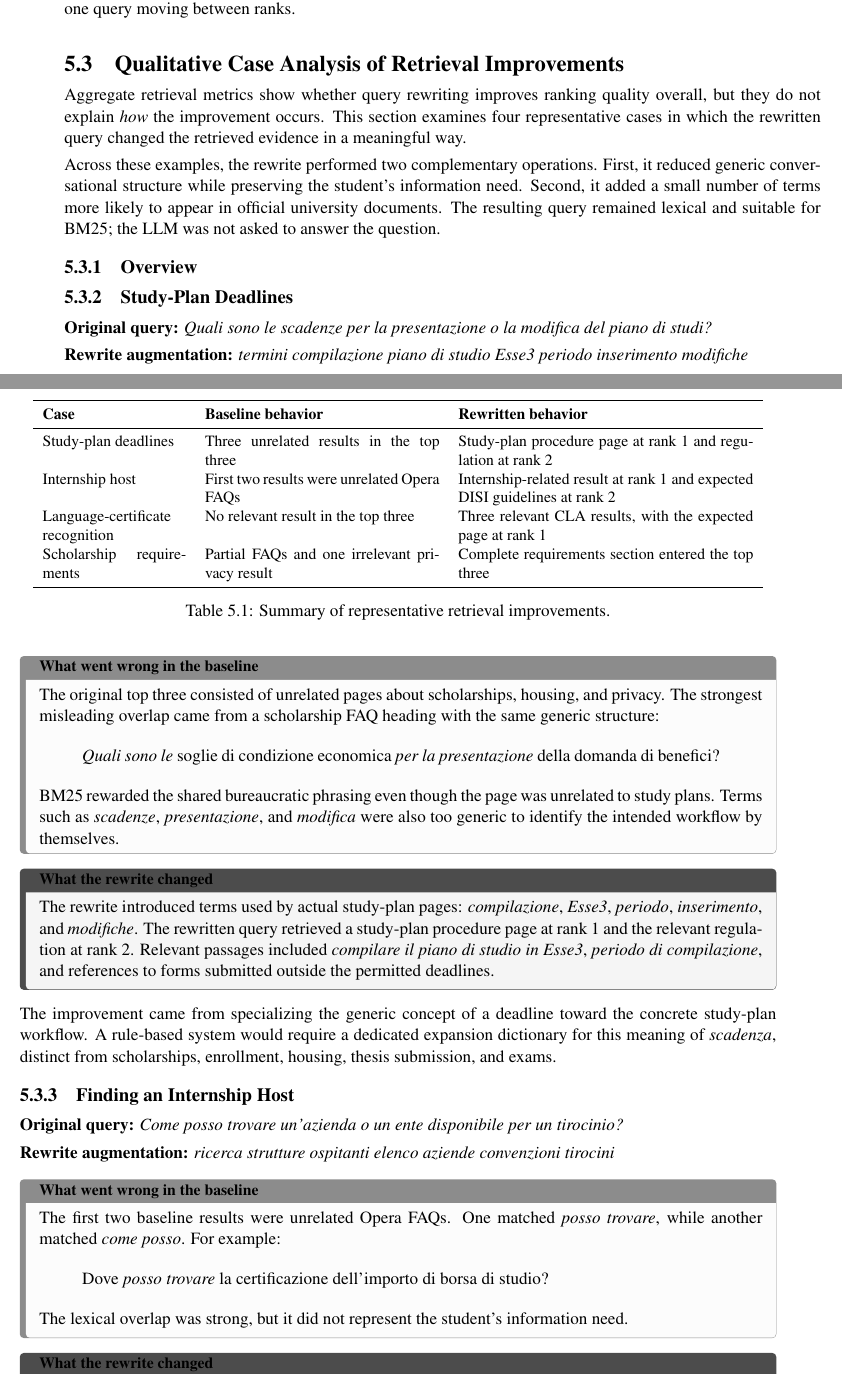
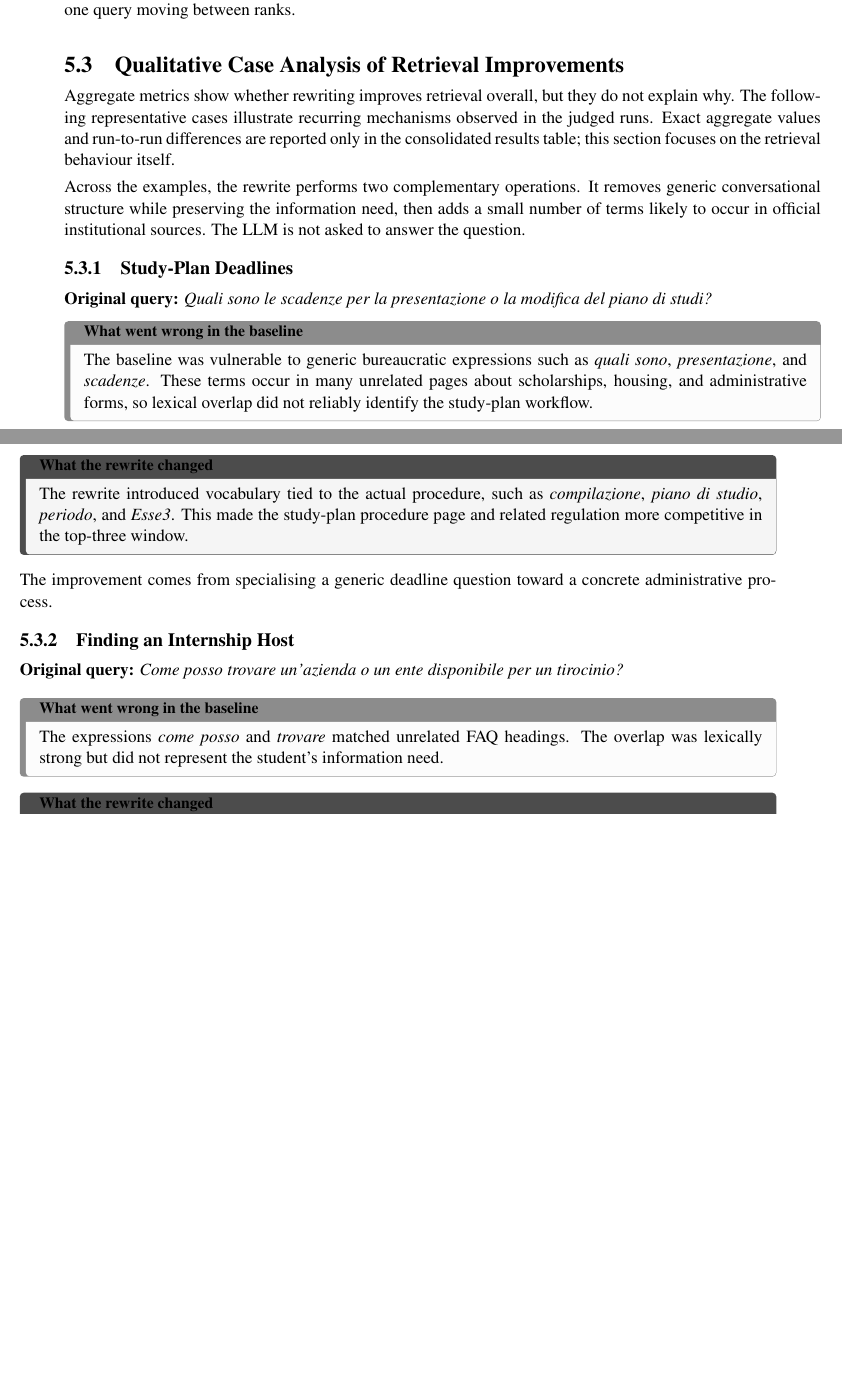
Before and after one commit to lillo24/repo-for-overleaf_bachelor-thesis-unitn, a LaTeX thesis (version-official-elaborato/colli_leonardo_laurea_aa.tex, which reads version-official-elaborato/qualitative_case_analysis.tex): two parts of pages 11 and 12 of 16 before the commit and two parts of pages 11 and 12 of 15 after it, joined at a grey line, cut so that both start at the same text, the shorter picture padded with empty space. Compiled offline with pdfLaTeX.

Commit message:
Make qualitative analysis robust to final run selection

```diff
--- a/version-official-elaborato/qualitative_case_analysis.tex
+++ b/version-official-elaborato/qualitative_case_analysis.tex
@@ -1,69 +1,34 @@
 \section{Qualitative Case Analysis of Retrieval Improvements}
 \label{sec:qualitative-case-analysis}
 
-Aggregate retrieval metrics show whether query rewriting improves ranking quality overall, but they do not explain \emph{how} the improvement occurs. This section examines four representative cases in which the rewritten query changed the retrieved evidence in a meaningful way.
+Aggregate metrics show whether rewriting improves retrieval overall, but they do not explain why. The following representative cases illustrate recurring mechanisms observed in the judged runs. Exact aggregate values and run-to-run differences are reported only in the consolidated results table; this section focuses on the retrieval behaviour itself.
 
-Across these examples, the rewrite performed two complementary operations. First, it reduced generic conversational structure while preserving the student's information need. Second, it added a small number of terms more likely to appear in official university documents. The resulting query remained lexical and suitable for BM25; the LLM was not asked to answer the question.
+Across the examples, the rewrite performs two complementary operations. It removes generic conversational structure while preserving the information need, then adds a small number of terms likely to occur in official institutional sources. The LLM is not asked to answer the question.
 
 \newtcolorbox{failurebox}{enhanced,breakable,colback=black!1,colframe=black!45,boxrule=0.3pt,leftrule=1.4mm,arc=0.8mm,left=2mm,right=2mm,top=1mm,bottom=1mm,title=\textbf{What went wrong in the baseline},fonttitle=\small,coltitle=black}
 
 \newtcolorbox{effectbox}{enhanced,breakable,colback=black!4,colframe=black!70,boxrule=0.3pt,leftrule=1.4mm,arc=0.8mm,left=2mm,right=2mm,top=1mm,bottom=1mm,title=\textbf{What the rewrite changed},fonttitle=\small,coltitle=black}
 
-\subsection{Overview}
-
-\begin{table}[h]
-\centering
-\small
-\begin{tabular}{p{0.19\linewidth}p{0.31\linewidth}p{0.39\linewidth}}
-\toprule
-\textbf{Case} & \textbf{Baseline behavior} & \textbf{Rewritten behavior} \\
-\midrule
-Study-plan deadlines & Three unrelated results in the top three & Study-plan procedure page at rank 1 and regulation at rank 2 \\
-Internship host & First two results were unrelated Opera FAQs & Internship-related result at rank 1 and expected DISI guidelines at rank 2 \\
-Language-certificate recognition & No relevant result in the top three & Three relevant CLA results, with the expected page at rank 1 \\
-Scholarship requirements & Partial FAQs and one irrelevant privacy result & Complete requirements section entered the top three \\
-\bottomrule
-\end{tabular}
-\caption{Summary of representative retrieval improvements.}
-\label{tab:qualitative-case-summary}
-\end{table}
-
 \subsection{Study-Plan Deadlines}
 
 \textbf{Original query:} \emph{Quali sono le scadenze per la presentazione o la modifica del piano di studi?}
 
-\textbf{Rewrite augmentation:} \emph{termini compilazione piano di studio Esse3 periodo inserimento modifiche}
-
 \begin{failurebox}
-The original top three consisted of unrelated pages about scholarships, housing, and privacy. The strongest misleading overlap came from a scholarship FAQ heading with the same generic structure:
-
-\begin{quote}
-\emph{Quali sono le} soglie di condizione economica \emph{per la presentazione} della domanda di benefici?
-\end{quote}
-
-BM25 rewarded the shared bureaucratic phrasing even though the page was unrelated to study plans. Terms such as \emph{scadenze}, \emph{presentazione}, and \emph{modifica} were also too generic to identify the intended workflow by themselves.
+The baseline was vulnerable to generic bureaucratic expressions such as \emph{quali sono}, \emph{presentazione}, and \emph{scadenze}. These terms occur in many unrelated pages about scholarships, housing, and administrative forms, so lexical overlap did not reliably identify the study-plan workflow.
 \end{failurebox}
 
 \begin{effectbox}
-The rewrite introduced terms used by actual study-plan pages: \emph{compilazione}, \emph{Esse3}, \emph{periodo}, \emph{inserimento}, and \emph{modifiche}. The rewritten query retrieved a study-plan procedure page at rank 1 and the relevant regulation at rank 2. Relevant passages included \emph{compilare il piano di studio in Esse3}, \emph{periodo di compilazione}, and references to forms submitted outside the permitted deadlines.
+The rewrite introduced vocabulary tied to the actual procedure, such as \emph{compilazione}, \emph{piano di studio}, \emph{periodo}, and \emph{Esse3}. This made the study-plan procedure page and related regulation more competitive in the top-three window.
 \end{effectbox}
 
-The improvement came from specializing the generic concept of a deadline toward the concrete study-plan workflow. A rule-based system would require a dedicated expansion dictionary for this meaning of \emph{scadenza}, distinct from scholarships, enrollment, housing, thesis submission, and exams.
+The improvement comes from specialising a generic deadline question toward a concrete administrative process.
 
 \subsection{Finding an Internship Host}
 
 \textbf{Original query:} \emph{Come posso trovare un'azienda o un ente disponibile per un tirocinio?}
 
-\textbf{Rewrite augmentation:} \emph{ricerca strutture ospitanti elenco aziende convenzioni tirocini}
-
 \begin{failurebox}
-The first two baseline results were unrelated Opera FAQs. One matched \emph{posso trovare}, while another matched \emph{come posso}. For example:
-
-\begin{quote}
-Dove \emph{posso trovare} la certificazione dell'importo di borsa di studio?
-\end{quote}
-
-The lexical overlap was strong, but it did not represent the student's information need.
+The expressions \emph{come posso} and \emph{trovare} matched unrelated FAQ headings. The overlap was lexically strong but did not represent the student's information need.
 \end{failurebox}
 
 \begin{effectbox}
@@ -80,4 +41,3 @@ The rewrite therefore acted as a lexical translator between student wording and
 
 \textbf{Original query:} \emph{Posso usare un certificato per i corsi d'inglese aggiunti a Libretto, come il B2 o C1?}
 
-\textbf{Rewrite augmentation:} \emph{riconoscimento certificazioni linguistiche Libretto esami idoneità livello}
@@ -120 +71,2 @@ The four cases reveal three recurring mechanisms.
 
+\paragraph{Generic syntax creates cross-domain collisions.} Expressions such as \emph{quali sono}, \emph{come posso}, \emph{trovare}, and \emph{presentazione} occur across many institutional FAQs and can dominate a lexical score, especially in the noisy corpus.
```
Also changed, not shown: version-official-elaborato/qualitative_case_analysis.tex (38 more changed lines).
